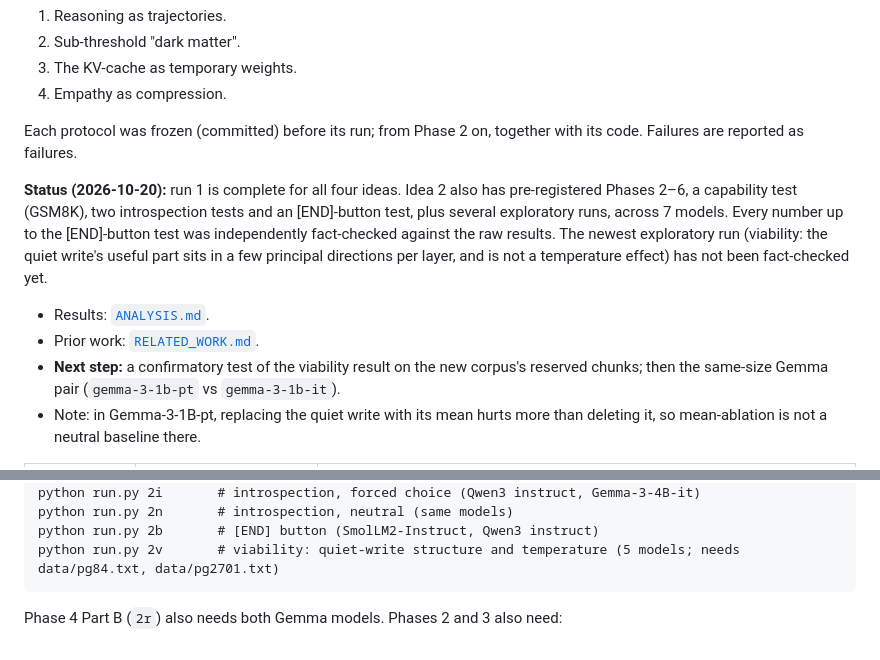
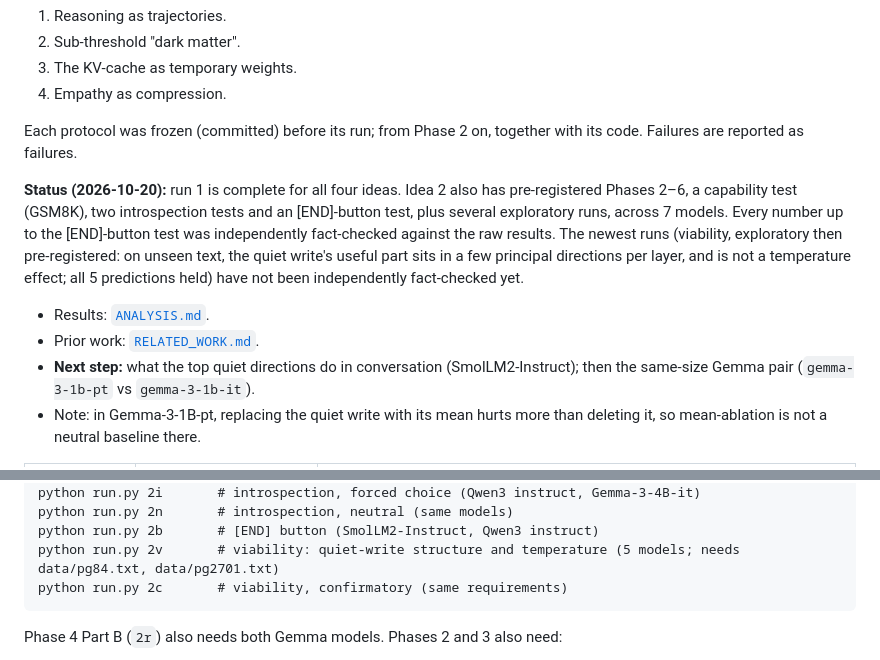
Before and after one commit to nullVeil-Labs/quiet-activations, a Markdown page: README.md, 2 parts joined by grey strips. Drawn GitHub-style.

Commit message:
Viability confirmatory: all five predictions hold on unseen text
Co-Authored-By: Claude Opus 5.5 (1M context) <noreply@anthropic.com>

````diff
--- a/README.md
+++ b/README.md
@@ -8,10 +8,10 @@ Do the many small ("quiet") MLP activations in LLMs matter more than their size
 
 Each protocol was frozen (committed) before its run; from Phase 2 on, together with its code. Failures are reported as failures.
 
-**Status (2026-10-20):** run 1 is complete for all four ideas. Idea 2 also has pre-registered Phases 2–6, a capability test (GSM8K), two introspection tests and an [END]-button test, plus several exploratory runs, across 7 models. Every number up to the [END]-button test was independently fact-checked against the raw results. The newest exploratory run (viability: the quiet write's useful part sits in a few principal directions per layer, and is not a temperature effect) has not been fact-checked yet.
+**Status (2026-10-20):** run 1 is complete for all four ideas. Idea 2 also has pre-registered Phases 2–6, a capability test (GSM8K), two introspection tests and an [END]-button test, plus several exploratory runs, across 7 models. Every number up to the [END]-button test was independently fact-checked against the raw results. The newest runs (viability, exploratory then pre-registered: on unseen text, the quiet write's useful part sits in a few principal directions per layer, and is not a temperature effect; all 5 predictions held) have not been independently fact-checked yet.
 - Results: [`ANALYSIS.md`](ANALYSIS.md).
 - Prior work: [`RELATED_WORK.md`](RELATED_WORK.md).
-- **Next step:** a confirmatory test of the viability result on the new corpus's reserved chunks; then the same-size Gemma pair (`gemma-3-1b-pt` vs `gemma-3-1b-it`).
+- **Next step:** what the top quiet directions do in conversation (SmolLM2-Instruct); then the same-size Gemma pair (`gemma-3-1b-pt` vs `gemma-3-1b-it`).
 - Note: in Gemma-3-1B-pt, replacing the quiet write with its mean hurts more than deleting it, so mean-ablation is not a neutral baseline there.
 
 | Idea | Pre-registered predictions | Headline |
@@ -52,6 +52,7 @@ python run.py 2i       # introspection, forced choice (Qwen3 instruct, Gemma-3-4
 python run.py 2n       # introspection, neutral (same models)
 python run.py 2b       # [END] button (SmolLM2-Instruct, Qwen3 instruct)
 python run.py 2v       # viability: quiet-write structure and temperature (5 models; needs data/pg84.txt, data/pg2701.txt)
+python run.py 2c       # viability, confirmatory (same requirements)
 ```
 Phase 4 Part B (`2r`) also needs both Gemma models.
 Phases 2 and 3 also need:
````
Also changed, not shown: ANALYSIS.md (+20 -1 lines).
